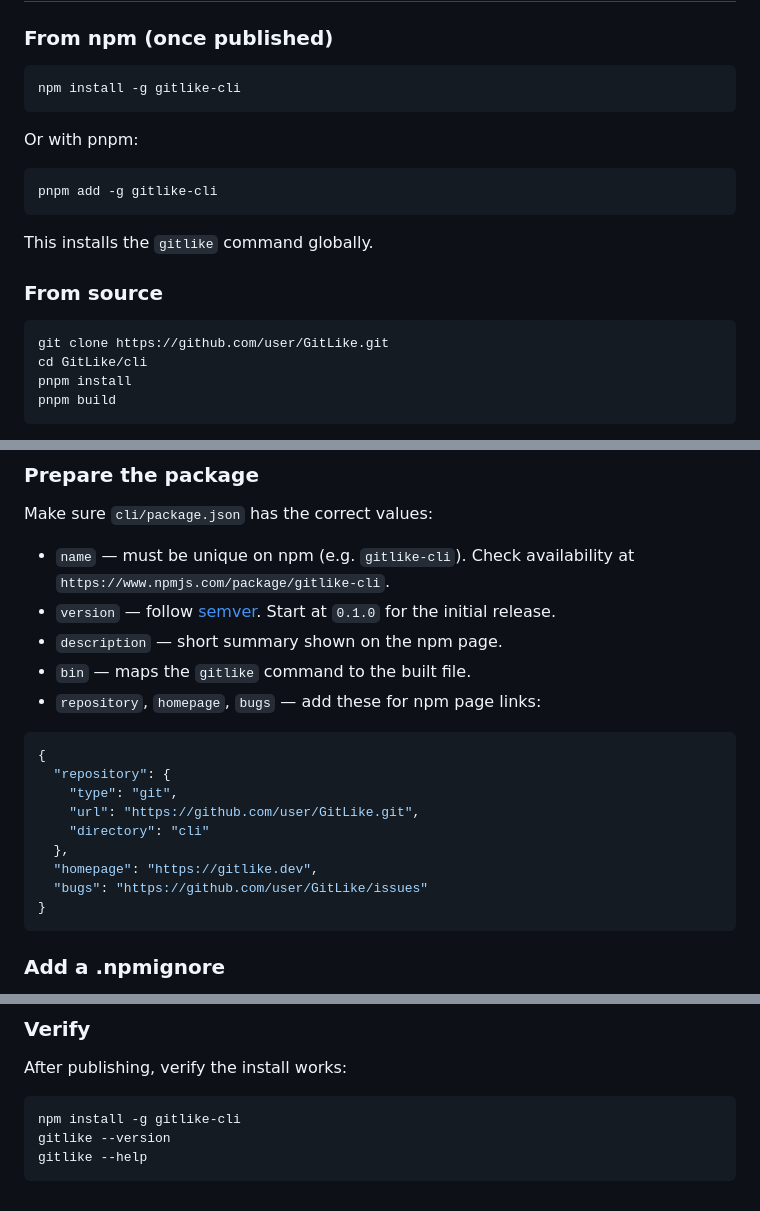
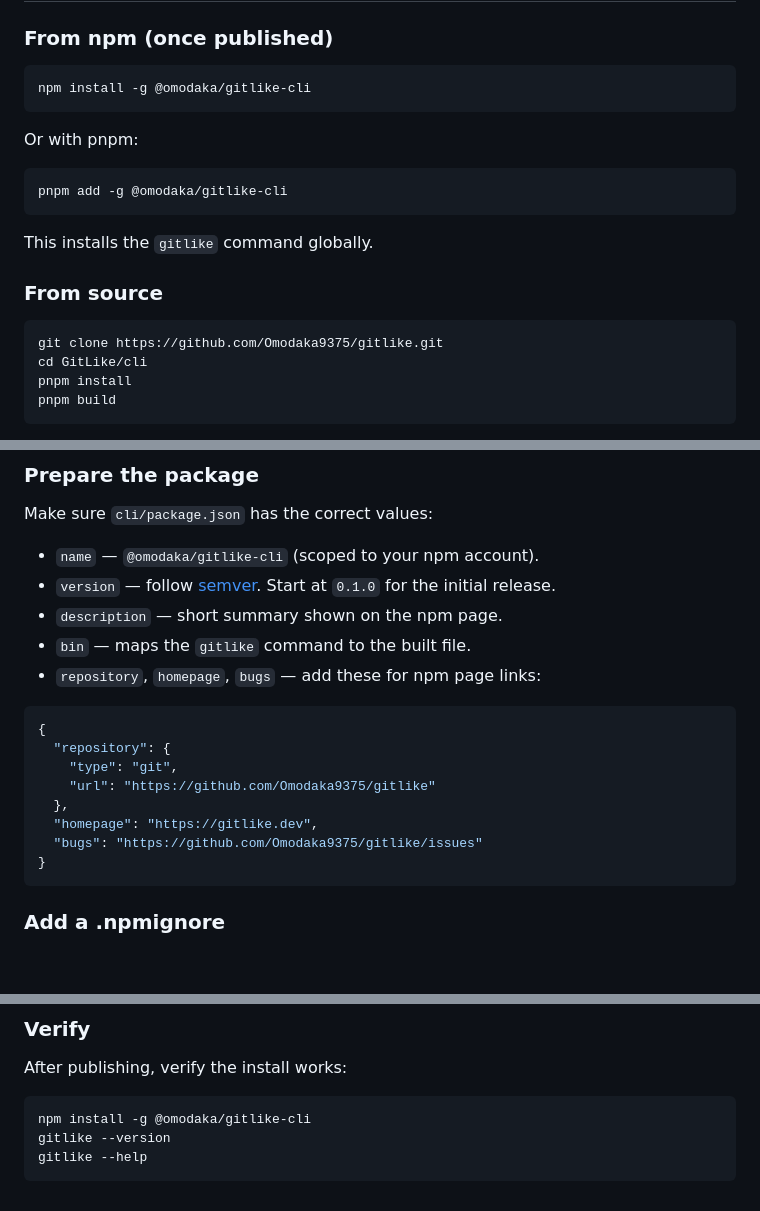
Before and after one commit to Omodaka9375/gitlike, a Markdown page: docs/cli.md, 3 parts joined by grey strips. Drawn GitHub-style; blank space fills up the shorter version.

````diff
--- a/docs/cli.md
+++ b/docs/cli.md
@@ -7,13 +7,13 @@ Command-line interface for GitLike — clone, push, pull, and manage repos from
 ### From npm (once published)
 
 ```
-npm install -g gitlike-cli
+npm install -g @omodaka/gitlike-cli
 ```
 
 Or with pnpm:
 
 ```
-pnpm add -g gitlike-cli
+pnpm add -g @omodaka/gitlike-cli
 ```
 
 This installs the `gitlike` command globally.
@@ -21,7 +21,7 @@ This installs the `gitlike` command globally.
 ### From source
 
 ```
-git clone https://github.com/user/GitLike.git
+git clone https://github.com/Omodaka9375/gitlike.git
 cd GitLike/cli
 pnpm install
 pnpm build
@@ -228,7 +228,7 @@ npm login
 
 Make sure `cli/package.json` has the correct values:
 
-- `name` — must be unique on npm (e.g. `gitlike-cli`). Check availability at `https://www.npmjs.com/package/gitlike-cli`.
+- `name` — `@omodaka/gitlike-cli` (scoped to your npm account).
 - `version` — follow [semver](https://semver.org/). Start at `0.1.0` for the initial release.
 - `description` — short summary shown on the npm page.
 - `bin` — maps the `gitlike` command to the built file.
@@ -238,11 +238,10 @@ Make sure `cli/package.json` has the correct values:
 {
   "repository": {
     "type": "git",
-    "url": "https://github.com/user/GitLike.git",
-    "directory": "cli"
+    "url": "https://github.com/Omodaka9375/gitlike"
   },
   "homepage": "https://gitlike.dev",
-  "bugs": "https://github.com/user/GitLike/issues"
+  "bugs": "https://github.com/Omodaka9375/gitlike/issues"
 }
 ```
 
@@ -294,7 +293,7 @@ npm publish
 After publishing, verify the install works:
 
 ```
-npm install -g gitlike-cli
+npm install -g @omodaka/gitlike-cli
 gitlike --version
 gitlike --help
 ```
````
Also changed, not shown: README.md (+1 -1 lines).
